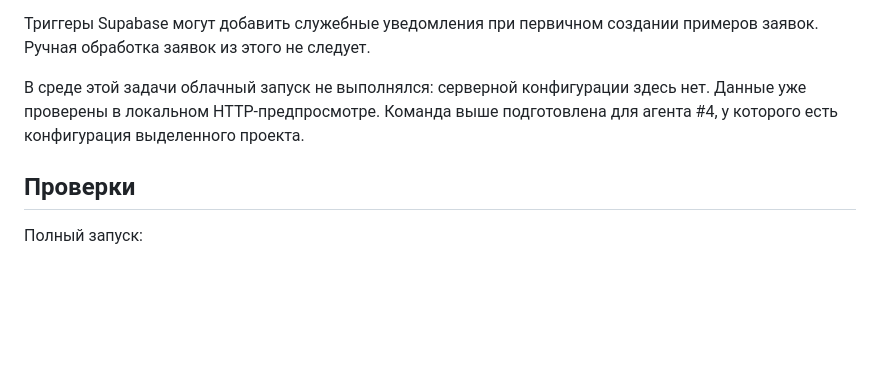
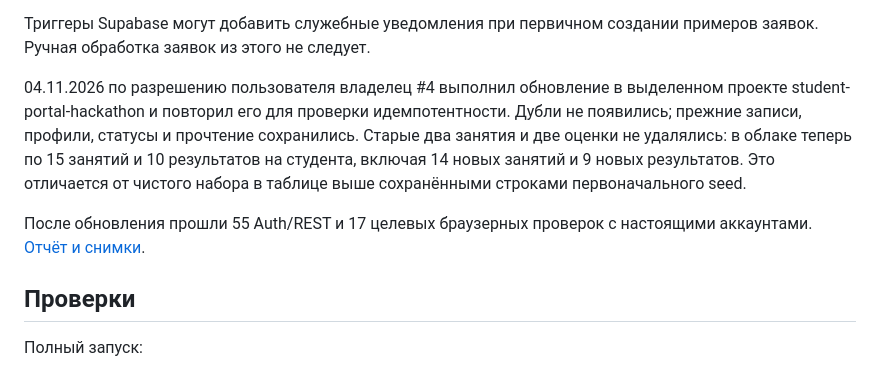
Before and after one commit to skyzixss/AI-Hackathon-2026, a Markdown page: docs/demo-data.md, the part around the change. GitHub-like rendering; blank space fills up the shorter version.

```diff
--- a/docs/demo-data.md
+++ b/docs/demo-data.md
@@ -62,9 +62,16 @@ node --env-file=.env --experimental-strip-types scripts/refresh-demo.ts
 Триггеры Supabase могут добавить служебные уведомления при первичном создании
 примеров заявок. Ручная обработка заявок из этого не следует.
 
-В среде этой задачи облачный запуск не выполнялся: серверной конфигурации
-здесь нет. Данные уже проверены в локальном HTTP-предпросмотре. Команда выше
-подготовлена для агента #4, у которого есть конфигурация выделенного проекта.
+04.11.2026 по разрешению пользователя владелец #4 выполнил обновление
+в выделенном проекте student-portal-hackathon и повторил его для проверки
+идемпотентности. Дубли не появились; прежние записи, профили, статусы и
+прочтение сохранились. Старые два занятия и две оценки не удалялись:
+в облаке теперь по 15 занятий и 10 результатов на студента, включая
+14 новых занятий и 9 новых результатов. Это отличается от чистого набора
+в таблице выше сохранёнными строками первоначального seed.
+
+После обновления прошли 55 Auth/REST и 17 целевых браузерных проверок
+с настоящими аккаунтами. [Отчёт и снимки](redesign-acceptance.md).
 
 ## Проверки
 
```
Also changed, not shown: docs/redesign-acceptance.md (+36 -1 lines), docs/ui.md (+4 -0 lines), docs/redesign-acceptance/enriched-cloud-debts-mobile.png (added), docs/redesign-acceptance/enriched-cloud-home.png (added), 2 other files.
